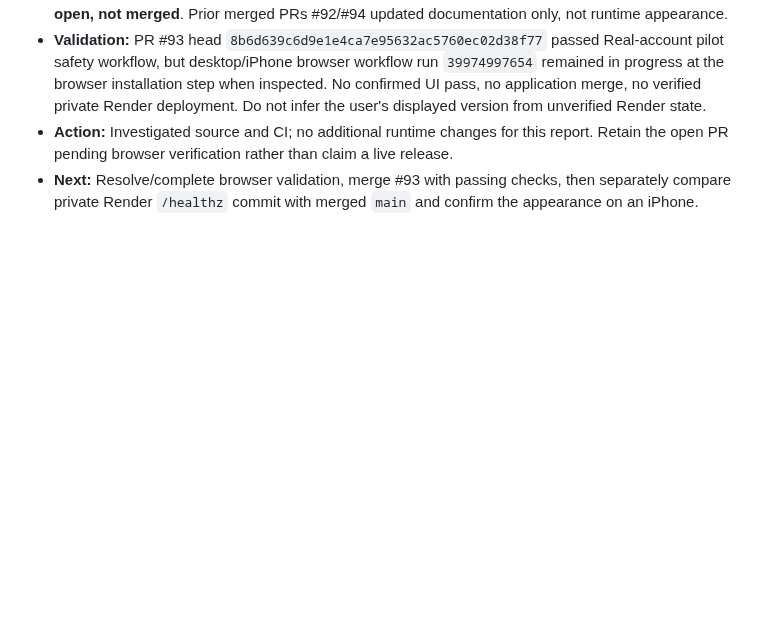
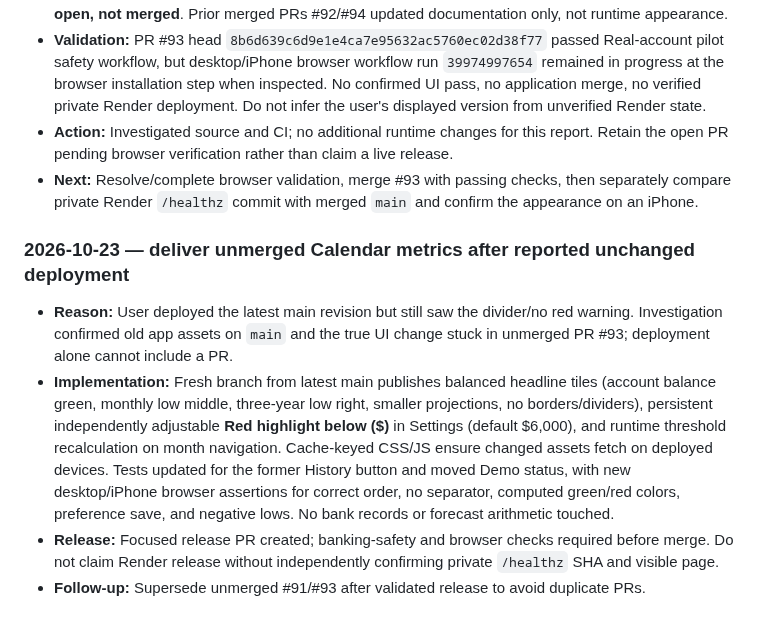
Before and after one commit to markbobthomas/household-ledger, a Markdown page: PROJECT_LEDGER.md, the part around the change. Rendered like a GitHub page; blank space fills up the shorter version.

Commit message:
Document Calendar visual release corrective action

```diff
--- a/PROJECT_LEDGER.md
+++ b/PROJECT_LEDGER.md
@@ -487,3 +487,11 @@ Use: **date — goal; decision; changes (or “no code change”); PR/commit; ch
 - **Validation:** PR #93 head `8b6d639c6d9e1e4ca7e95632ac5760ec02d38f77` passed Real-account pilot safety workflow, but desktop/iPhone browser workflow run `39974997654` remained in progress at the browser installation step when inspected. No confirmed UI pass, no application merge, no verified private Render deployment. Do not infer the user's displayed version from unverified Render state.
 - **Action:** Investigated source and CI; no additional runtime changes for this report. Retain the open PR pending browser verification rather than claim a live release.
 - **Next:** Resolve/complete browser validation, merge #93 with passing checks, then separately compare private Render `/healthz` commit with merged `main` and confirm the appearance on an iPhone.
+
+
+### 2026-10-23 — deliver unmerged Calendar metrics after reported unchanged deployment
+
+- **Reason:** User deployed the latest main revision but still saw the divider/no red warning. Investigation confirmed old app assets on `main` and the true UI change stuck in unmerged PR #93; deployment alone cannot include a PR.
+- **Implementation:** Fresh branch from latest main publishes balanced headline tiles (account balance green, monthly low middle, three-year low right, smaller projections, no borders/dividers), persistent independently adjustable **Red highlight below ($)** in Settings (default $6,000), and runtime threshold recalculation on month navigation. Cache-keyed CSS/JS ensure changed assets fetch on deployed devices. Tests updated for the former History button and moved Demo status, with new desktop/iPhone browser assertions for correct order, no separator, computed green/red colors, preference save, and negative lows. No bank records or forecast arithmetic touched.
+- **Release:** Focused release PR created; banking-safety and browser checks required before merge. Do not claim Render release without independently confirming private `/healthz` SHA and visible page.
+- **Follow-up:** Supersede unmerged #91/#93 after validated release to avoid duplicate PRs.
```
